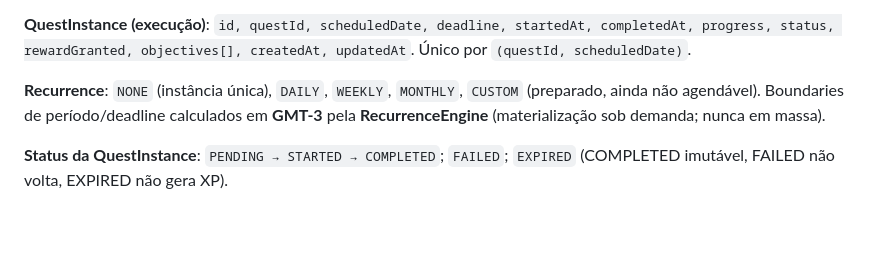
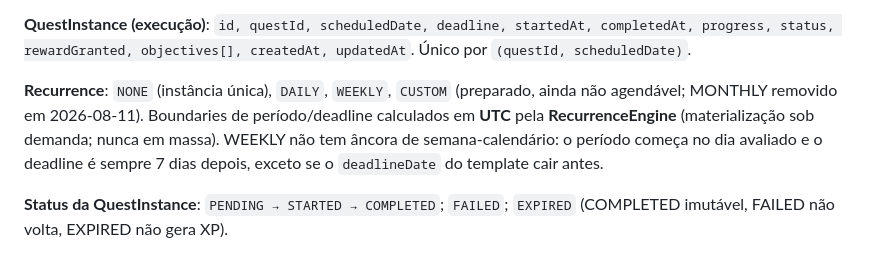
Before and after one commit to KalZera/_solo-app-monolite, a Markdown page: docs/domains.md, the part around the change. GitHub-like rendering; blank space fills up the shorter version.

```diff
--- a/docs/domains.md
+++ b/docs/domains.md
@@ -304,9 +304,11 @@ rewardXp, active, objectiveTemplates[], createdAt, updatedAt`.
 progress, status, rewardGranted, objectives[], createdAt, updatedAt`. Único por
 `(questId, scheduledDate)`.
 
-**Recurrence**: `NONE` (instância única), `DAILY`, `WEEKLY`, `MONTHLY`, `CUSTOM` (preparado,
-ainda não agendável). Boundaries de período/deadline calculados em **GMT-3** pela
-**RecurrenceEngine** (materialização sob demanda; nunca em massa).
+**Recurrence**: `NONE` (instância única), `DAILY`, `WEEKLY`, `CUSTOM` (preparado,
+ainda não agendável; MONTHLY removido em 2026-08-11). Boundaries de período/deadline
+calculados em **UTC** pela **RecurrenceEngine** (materialização sob demanda; nunca em massa).
+WEEKLY não tem âncora de semana-calendário: o período começa no dia avaliado e o deadline é
+sempre 7 dias depois, exceto se o `deadlineDate` do template cair antes.
 
 **Status da QuestInstance**: `PENDING → STARTED → COMPLETED`; `FAILED`; `EXPIRED`
 (COMPLETED imutável, FAILED não volta, EXPIRED não gera XP).
```
Also changed, not shown: docs/business_rules.md (+13 -56 lines).
